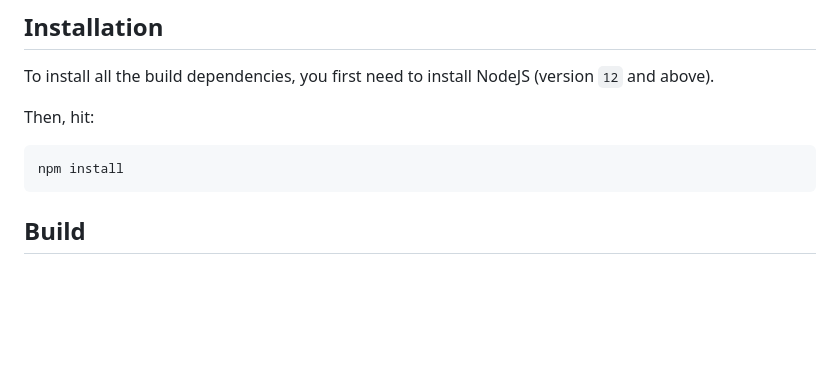
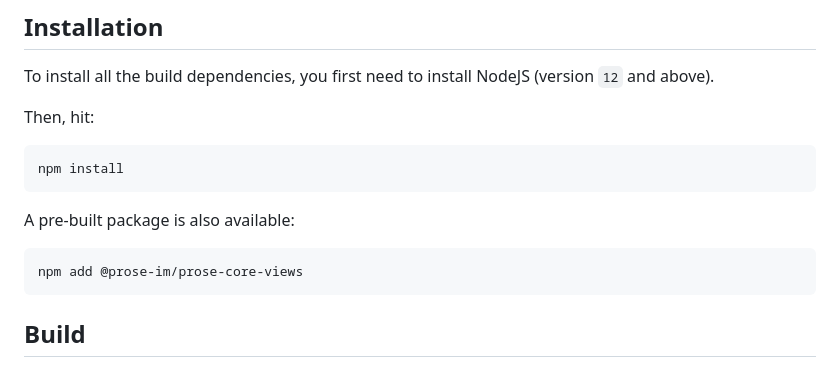
Before and after one commit to prose-im/prose-core-views, a Markdown page: README.md, the part around one of its changes. Drawn GitHub-style; blank space fills up the shorter version.

Commit message:
chore: add npm package to docs

````diff
--- a/README.md
+++ b/README.md
@@ -28,6 +28,12 @@ Then, hit:
 
 ```
 npm install
+```
+
+A pre-built package is also available:
+
+```
+npm add @prose-im/prose-core-views
 ```
 
 ## Build
````
Also changed, not shown: other parts of README.md (+1 -1 lines).
